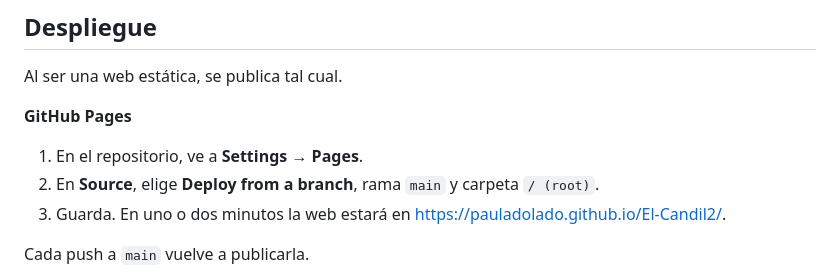
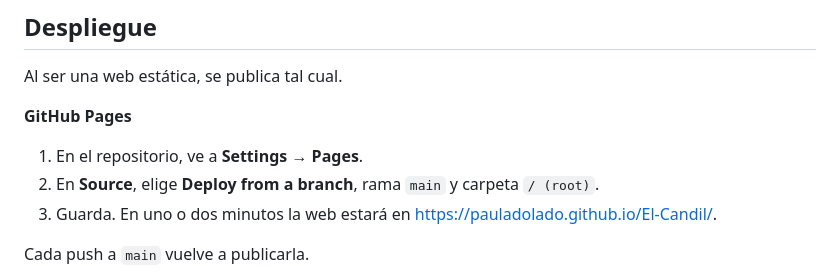
Before and after one commit to PaulaDolado/El-Candil, a Markdown page: README.md, the part around one of its changes. Rendered like a GitHub page.

Commit message:
Actualiza URLs del README al repo El-Candil

```diff
--- a/README.md
+++ b/README.md
@@ -238,7 +238,7 @@ Al ser una web estática, se publica tal cual.
 
 1. En el repositorio, ve a **Settings → Pages**.
 2. En **Source**, elige **Deploy from a branch**, rama `main` y carpeta `/ (root)`.
-3. Guarda. En uno o dos minutos la web estará en https://pauladolado.github.io/El-Candil2/.
+3. Guarda. En uno o dos minutos la web estará en https://pauladolado.github.io/El-Candil/.
 
 Cada push a `main` vuelve a publicarla.
 
```
Also changed, not shown: other parts of README.md (+1 -1 lines).
